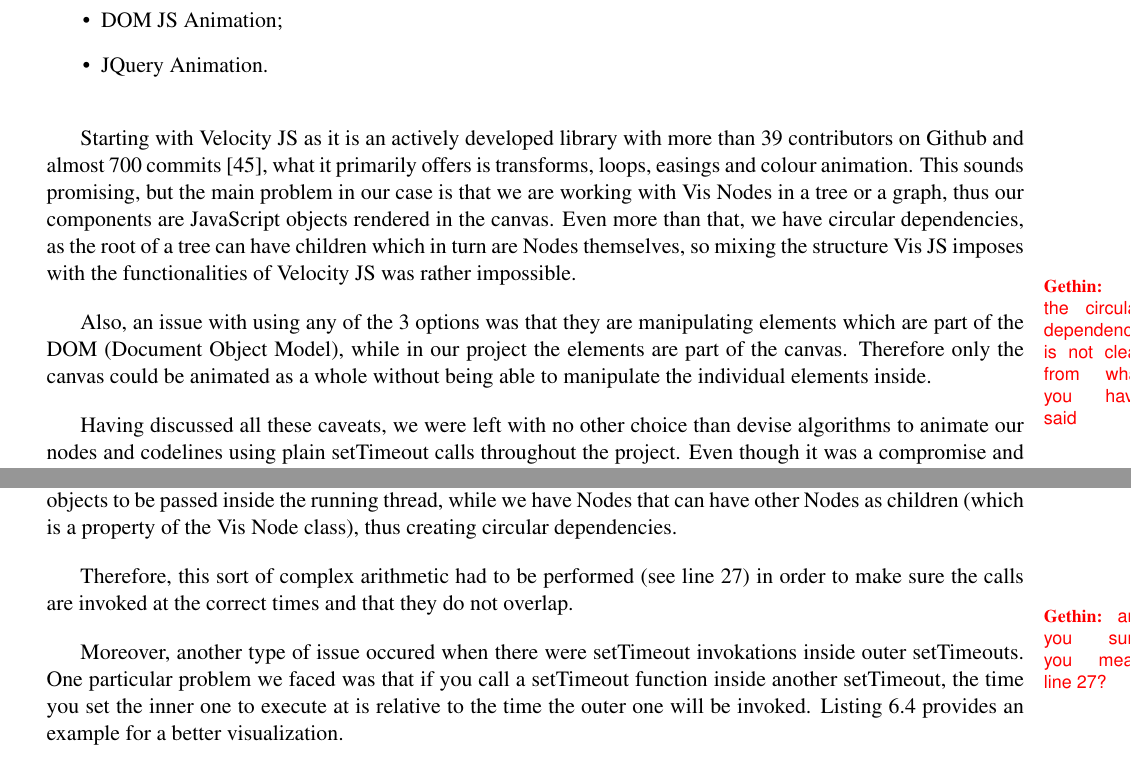
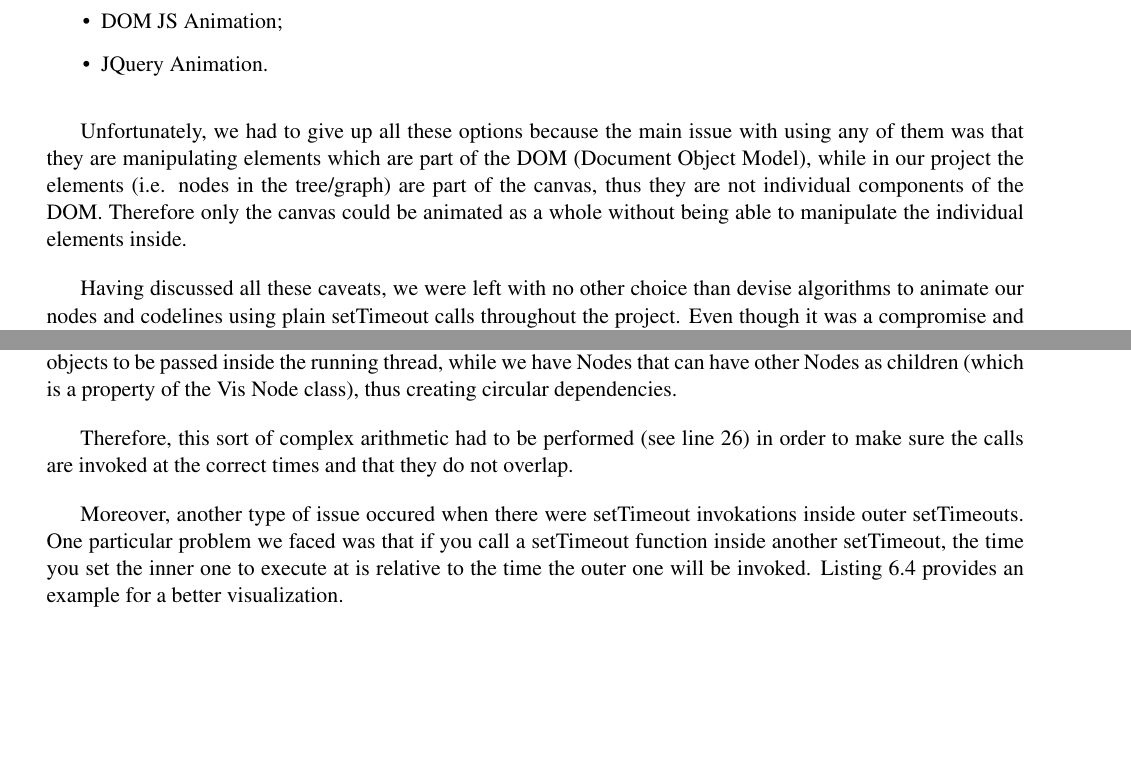
Before and after one commit to nclandrei/L4-Coursework, a LaTeX thesis (Dissertation/main.tex): two parts of pages 30 and 37 of 48, joined at a grey line, cut so that both start at the same text, the shorter picture padded with empty space. Compiled offline with pdfLaTeX.

Commit message:
further tweaks

```diff
--- a/Dissertation/main.tex
+++ b/Dissertation/main.tex
@@ -765,16 +764,10 @@ accomplishing this? We have reviewed and discussed advantages and disadvantages
     \item JQuery Animation.
 \end{itemize}
 
-Starting with Velocity JS as it is an actively developed library with more than 39 contributors on Github and almost
-700 commits~\cite{velocityjs}, what it primarily offers is transforms, loops, easings and colour animation. This sounds
-promising, but the main problem in our case is that we are working with Vis Nodes in a tree or a graph, thus our components
-are JavaScript objects rendered in the canvas. Even more than that, we have circular dependencies, as the root of a tree can have children
-which in turn are Nodes themselves, so mixing the structure Vis JS imposes with the functionalities of Velocity JS was
-rather impossible. \gethin{the circular dependency is not clear from what you have said}
-
-Also, an issue with using any of the 3 options was that they are
-manipulating elements which are part of the DOM (Document Object Model), while in our project the elements are part of
-the canvas. Therefore only the canvas could be animated as a whole without being able to manipulate the individual elements inside.
+Unfortunately, we had to give up all these options because the main issue with using any of them was that they are
+manipulating elements which are part of the DOM (Document Object Model), while in our project the elements (i.e. nodes
+in the tree/graph) are part of
+the canvas, thus they are not individual components of the DOM. Therefore only the canvas could be animated as a whole without being able to manipulate the individual elements inside.
 
 Having discussed all these caveats, we were left with no other choice than devise algorithms to animate our nodes and
 codelines using plain setTimeout calls throughout the project. Even though it was a compromise and it slowed
@@ -1055,8 +1048,8 @@ that along with HTML5 the W3C introduced Web Workers~\cite{web-worker}, these do
 because they allow only primitives and simple objects to be passed inside the running thread, while we have Nodes that
 can have other Nodes as children (which is a property of the Vis Node class), thus creating circular dependencies.
 
-Therefore, this sort of complex arithmetic had to be performed (see line 27) in order to make sure the calls are invoked at
-the correct times and that they do not overlap.  \gethin{are you sure you mean line 27?}
+Therefore, this sort of complex arithmetic had to be performed (see line 26) in order to make sure the calls are invoked at
+the correct times and that they do not overlap.
 
 Moreover, another type of issue occured when there were setTimeout invokations inside outer setTimeouts. One particular
 problem we faced was that if you call a setTimeout function inside another setTimeout, the time you set the inner one
```
Also changed, not shown: Dissertation/main.bbl, Dissertation/main.tex (2 more changed lines), 5 other files.
